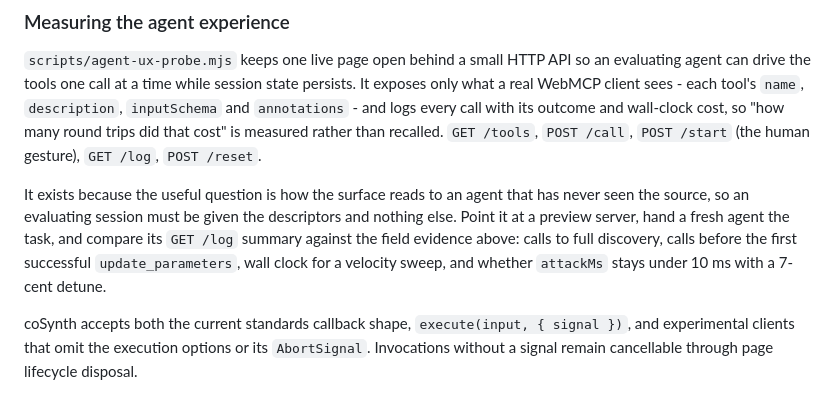
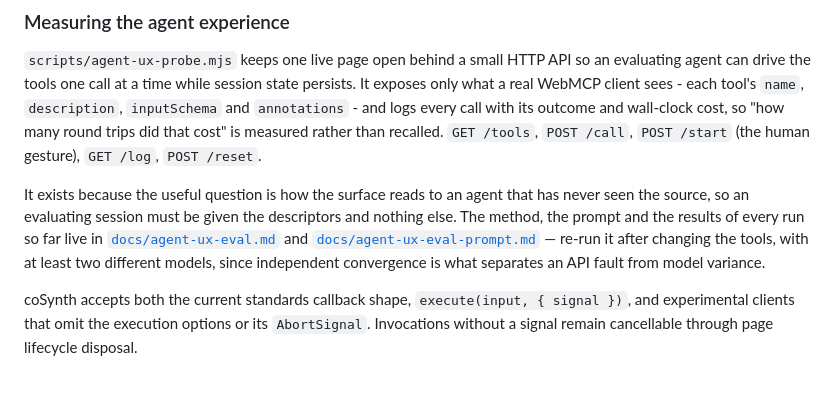
Before and after one commit to brunnolou/coSynth, a Markdown page: README.md, the part around the change. Drawn GitHub-style.

```diff
--- a/README.md
+++ b/README.md
@@ -177,7 +177,7 @@ The `/localhost_5173` path slug is hardcoded to the dev port. Serving the dev se
 
 `scripts/agent-ux-probe.mjs` keeps one live page open behind a small HTTP API so an evaluating agent can drive the tools one call at a time while session state persists. It exposes only what a real WebMCP client sees - each tool's `name`, `description`, `inputSchema` and `annotations` - and logs every call with its outcome and wall-clock cost, so "how many round trips did that cost" is measured rather than recalled. `GET /tools`, `POST /call`, `POST /start` (the human gesture), `GET /log`, `POST /reset`.
 
-It exists because the useful question is how the surface reads to an agent that has never seen the source, so an evaluating session must be given the descriptors and nothing else. Point it at a preview server, hand a fresh agent the task, and compare its `GET /log` summary against the field evidence above: calls to full discovery, calls before the first successful `update_parameters`, wall clock for a velocity sweep, and whether `attackMs` stays under 10 ms with a 7-cent detune.
+It exists because the useful question is how the surface reads to an agent that has never seen the source, so an evaluating session must be given the descriptors and nothing else. The method, the prompt and the results of every run so far live in [`docs/agent-ux-eval.md`](docs/agent-ux-eval.md) and [`docs/agent-ux-eval-prompt.md`](docs/agent-ux-eval-prompt.md) — re-run it after changing the tools, with at least two different models, since independent convergence is what separates an API fault from model variance.
 
 coSynth accepts both the current standards callback shape,
 `execute(input, { signal })`, and experimental clients that omit the execution
```
Also changed, not shown: docs/agent-ux-eval-prompt.md (added, +93 -0 lines), docs/agent-ux-eval.md (added, +115 -0 lines).
